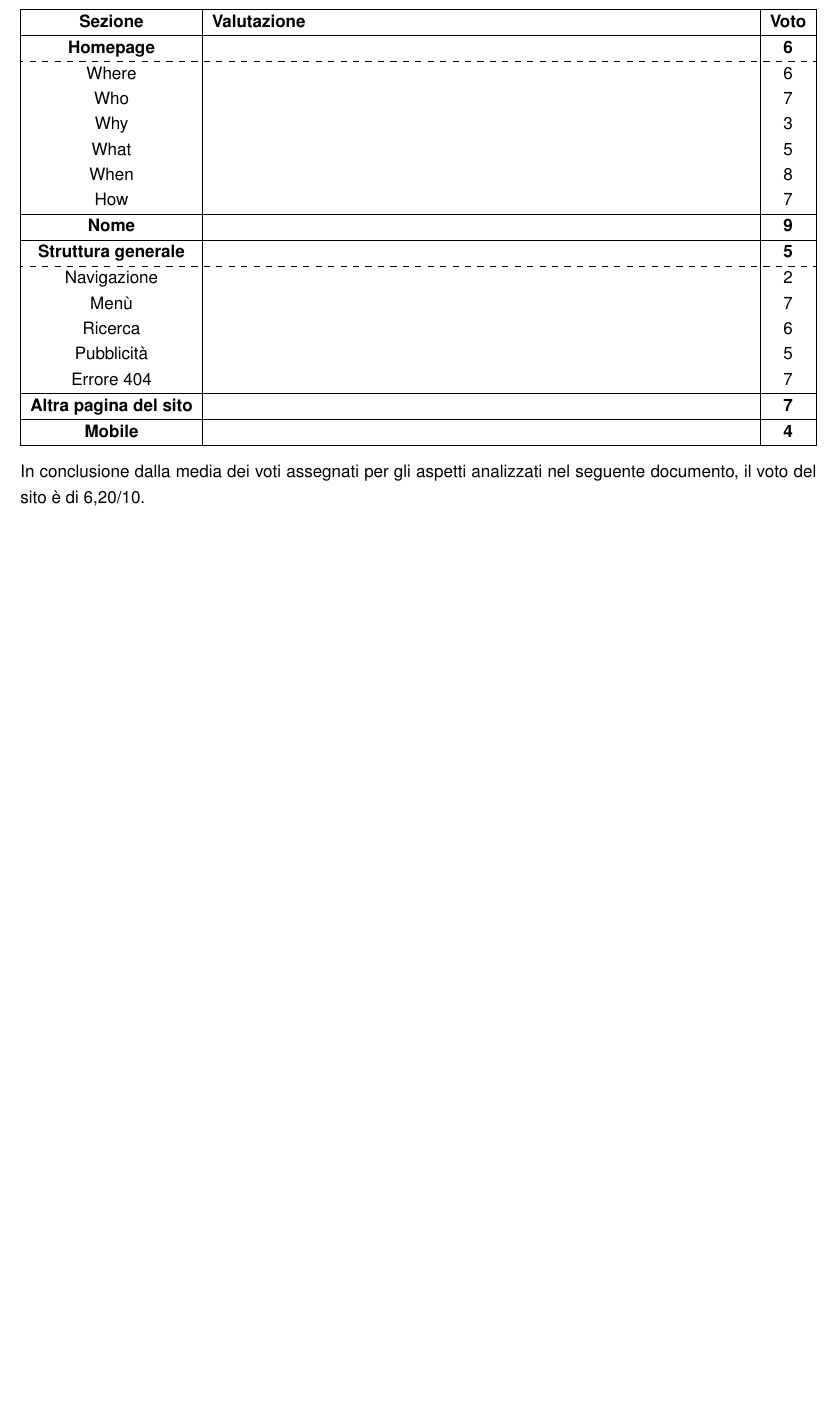
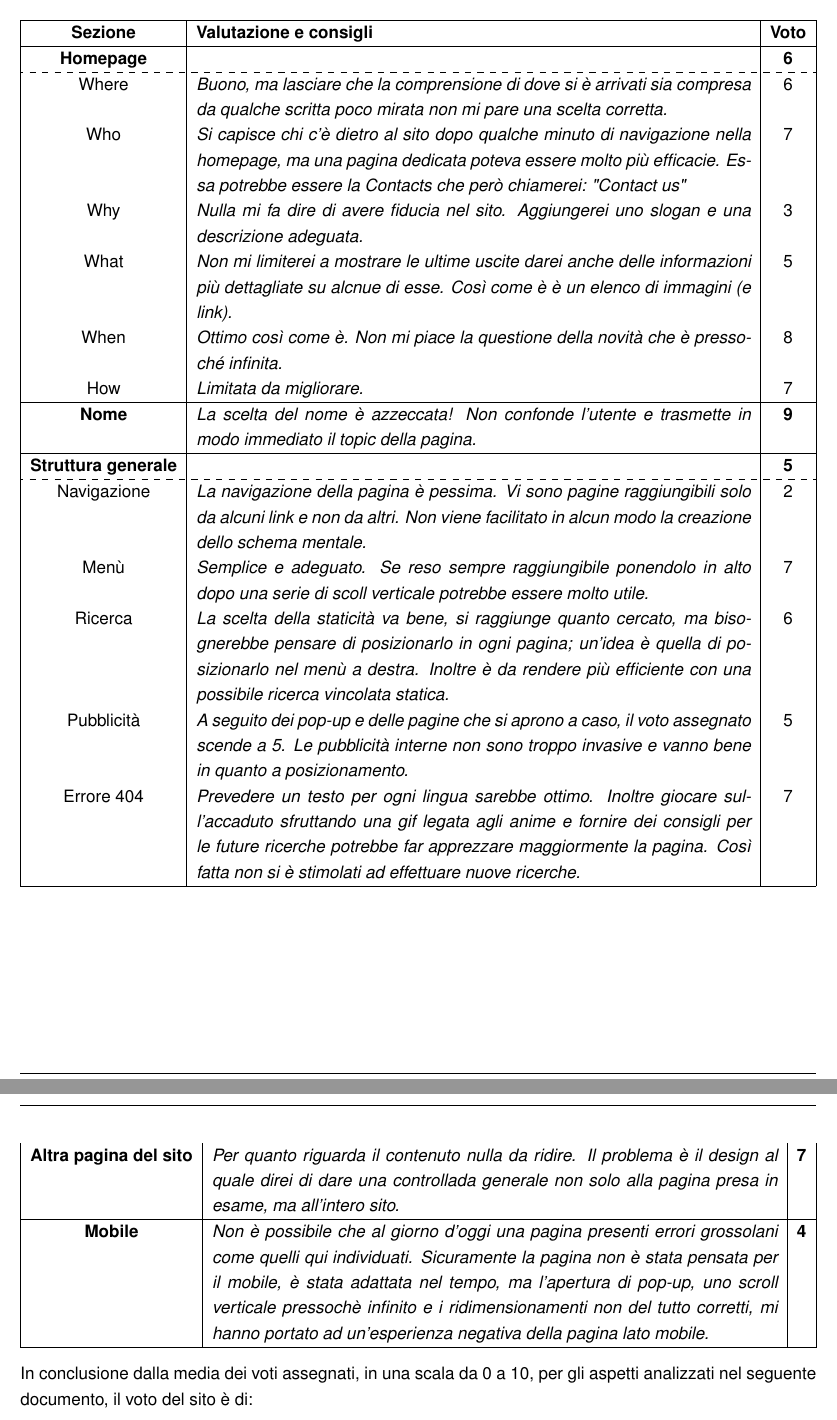
Before and after one commit to riccardobek/WIM, a LaTeX document (ProgettoWIM.tex, which reads Sezioni/Conclusioni.tex): part of page 11 of 11 before the commit and two parts of pages 13 and 14 of 15 after it, the two joined at a grey line, cut so that both start at the same text, the shorter picture padded with empty space. Compiled offline with pdfLaTeX.

Commit message:
completato

```diff
--- a/Sezioni/Conclusioni.tex
+++ b/Sezioni/Conclusioni.tex
@@ -2,36 +2,44 @@
 \begin{center}
 	\begin{tabularx}{\textwidth}{|c|X|c|}
 		\hline
-		\textbf{Sezione} & \textbf{Valutazione} &\textbf{Voto} \\ \hline
+		\textbf{Sezione} & \textbf{Valutazione e consigli} &\textbf{Voto} \\ \hline
 
 		\textbf{Homepage} &	&	\textbf{6}\\
 		\hdashline
 		\multirow{5}{0cm}\
-		Where 	& \textit{} &	6\\
-		Who		& \textit{} &	7\\
-		Why 	& \textit{} &	3\\
-		What 	& \textit{} &	5\\
-		When 	& \textit{} &	8\\
-		How 	& \textit{} &	7\\
+		Where 	& \textit{Buono, ma lasciare che la comprensione di dove si è arrivati sia compresa da qualche scritta poco mirata non mi pare una scelta corretta.} &	6\\
+		Who		& \textit{Si capisce chi c'è dietro al sito dopo qualche minuto di navigazione nella homepage, ma una pagina dedicata poteva essere molto più efficacie. Essa potrebbe essere la Contacts che però chiamerei: "Contact us"} &	7\\
+		Why 	& \textit{Nulla mi fa dire di avere fiducia nel sito. Aggiungerei uno slogan e una descrizione adeguata.} &	3\\
+		What 	& \textit{Non mi limiterei a mostrare le ultime uscite darei anche delle informazioni più dettagliate su alcnue di esse. Così come è è un elenco di immagini (e link).} &	5\\
+		When 	& \textit{Ottimo così come è. Non mi piace la questione della novità che è pressoché infinita.} &	8\\
+		How 	& \textit{Limitata da migliorare.} &	7\\
 		\hline
 
-		\textbf{Nome} & \textit{\textbf{}} & \textbf{9} \\ \hline
+		\textbf{Nome} & \textit{La scelta del nome è azzeccata! Non confonde l'utente e trasmette in modo immediato il topic della pagina.} & \textbf{9} \\ \hline
 
 		\textbf{Struttura generale} &	&	\textbf{5}\\
 		\hdashline
 		\multirow{5}{0cm}\
-		Navigazione & \textit{} &	2\\
-		Menù		& \textit{} &	7\\
-		Ricerca 	& \textit{} &	6\\
-		Pubblicità 	& \textit{} &	5\\
-		Errore 404	& \textit{}	&	7\\
+		Navigazione & \textit{La navigazione della pagina è pessima. Vi sono pagine raggiungibili solo da alcuni link e non da altri. Non viene facilitato in alcun modo la creazione dello schema mentale.} &	2\\
+		Menù		& \textit{Semplice e adeguato. Se reso sempre raggiungibile ponendolo in alto dopo una serie di scoll verticale potrebbe essere molto utile.} &	7\\
+		Ricerca 	& \textit{La scelta della staticità va bene, si raggiunge quanto cercato, ma bisognerebbe pensare di posizionarlo in ogni pagina; un'idea è quella di posizionarlo nel menù a destra. Inoltre è da rendere più efficiente con una possibile ricerca vincolata statica.} &	6\\
+		Pubblicità 	& \textit{A seguito dei pop-up e delle pagine che si aprono a caso, il voto assegnato scende a 5. Le pubblicità interne non sono troppo invasive e vanno bene in quanto a posizionamento.} &	5\\
+		Errore 404	& \textit{Prevedere un testo per ogni lingua sarebbe ottimo. Inoltre giocare sull'accaduto sfruttando una gif legata agli anime e fornire dei consigli per le future ricerche potrebbe far apprezzare maggiormente la pagina. Così fatta non si è stimolati ad effettuare nuove ricerche.}	&	7\\
 		\hline
 
-		\textbf{Altra pagina del sito} 	& \textit{\textbf{}} & \textbf{7} \\ \hline
-		\textbf{Mobile} 				& \textit{\textbf{}} & \textbf{4} \\ \hline
+	\end{tabularx}
+\newpage
+	\begin{tabularx}{\textwidth}{|c|X|c|}
+
+		\textbf{Altra pagina del sito} 	& \textit{Per quanto riguarda il contenuto nulla da ridire. Il problema è il design al quale direi di dare una controllada generale non solo alla pagina presa in esame, ma all'intero sito.} & \textbf{7} \\ \hline
+
+		\textbf{Mobile} & \textit{Non è possibile che al giorno d'oggi una pagina presenti errori grossolani come quelli qui individuati. Sicuramente la pagina non è stata pensata per il mobile, è stata adattata nel tempo, ma l'apertura di pop-up, uno scroll verticale pressochè infinito e i ridimensionamenti non del tutto corretti, mi hanno portato ad un'esperienza negativa della pagina lato mobile.} & \textbf{4} \\ \hline
 
 	\end{tabularx}
 
 \end{center}
 
-In conclusione dalla media dei voti assegnati per gli aspetti analizzati nel seguente documento, il voto del sito è di 6,20/10.
+In conclusione dalla media dei voti assegnati, in una scala da 0 a 10, per gli aspetti analizzati nel seguente documento, il voto del sito è di: \\
+\begin{center}
+	\LARGE 6,20
+\end{center}
```
Also changed, not shown: ProgettoWIM.tex (+1 -1 lines), Sezioni/Homepage.tex (+1 -1 lines), Sezioni/Navigazione.tex (+1 -1 lines), Sezioni/PaginaGenerica.tex (+23 -6 lines), Sezioni/tabellafigure.tex (+5 -4 lines), img/Pag2_01.png (added), img/Pag2_02.png (added), 5 other files.
